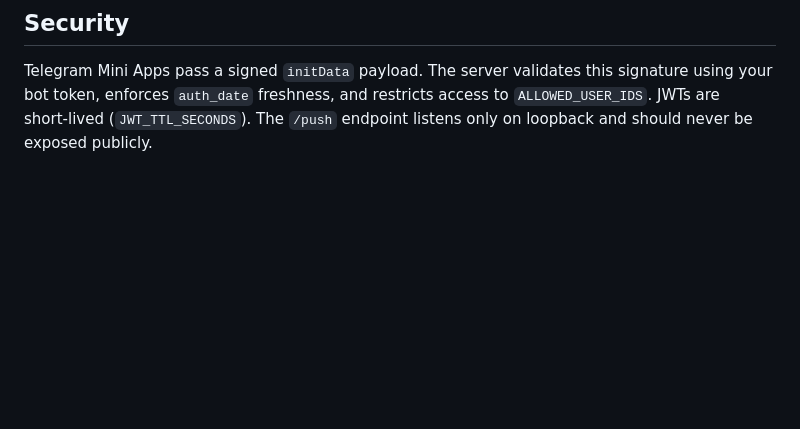
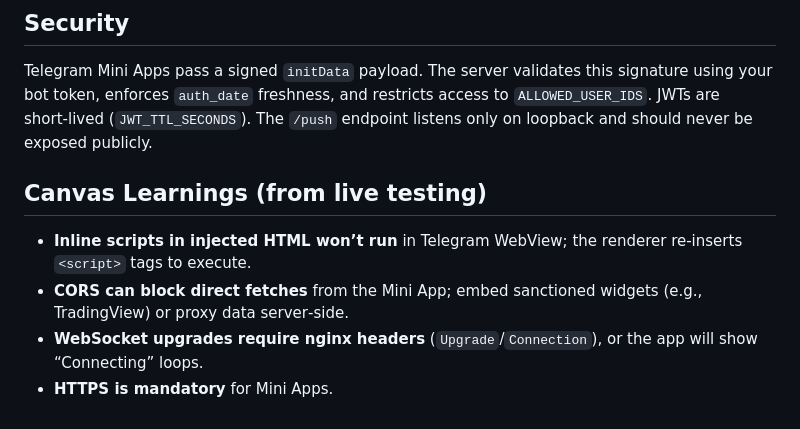
Before and after one commit to clvv/openclaw-tg-canvas, a Markdown page: README.md, the part around the change. GitHub-like rendering; blank space fills up the shorter version.

Commit message:
Docs: canvas learnings

```diff
--- a/README.md
+++ b/README.md
@@ -170,3 +170,10 @@ Ensure `SKILL.md`, scripts, and `.env.example` are included. Tag the repo with a
 ## Security
 
 Telegram Mini Apps pass a signed `initData` payload. The server validates this signature using your bot token, enforces `auth_date` freshness, and restricts access to `ALLOWED_USER_IDS`. JWTs are short‑lived (`JWT_TTL_SECONDS`). The `/push` endpoint listens only on loopback and should never be exposed publicly.
+
+## Canvas Learnings (from live testing)
+
+- **Inline scripts in injected HTML won’t run** in Telegram WebView; the renderer re‑inserts `<script>` tags to execute.
+- **CORS can block direct fetches** from the Mini App; embed sanctioned widgets (e.g., TradingView) or proxy data server‑side.
+- **WebSocket upgrades require nginx headers** (`Upgrade`/`Connection`), or the app will show “Connecting” loops.
+- **HTTPS is mandatory** for Mini Apps.
```
